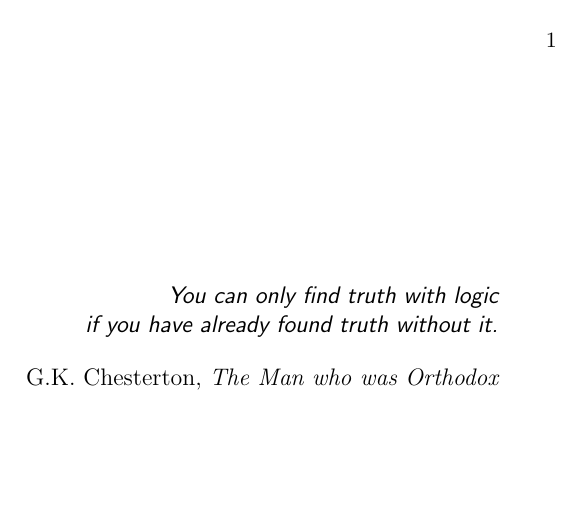
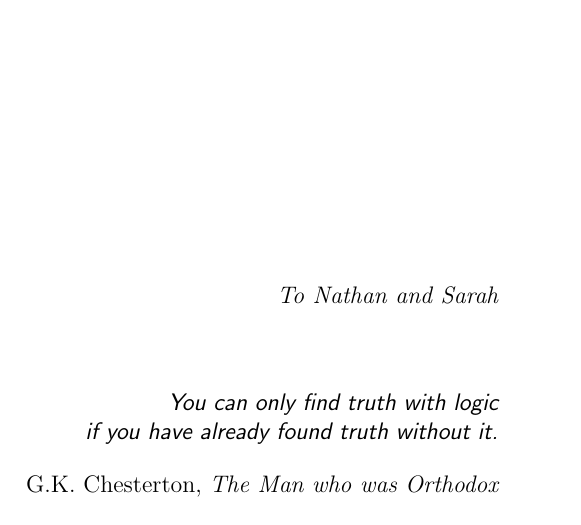
Before and after one commit to Josh-Tilles/isabelle, a LaTeX thesis (doc-src/springer.tex): page 12 of 286 before the commit and page 12 of 285 after it. Compiled offline with pdfLaTeX; a LaTeX package or settings file that is missing is left out; a missing bibliography style is replaced by a similar one.

Commit message:
post-CRC corrections

```diff
--- a/doc-src/springer.tex
+++ b/doc-src/springer.tex
@@ -12,23 +12,6 @@
 
 \date{}
 \makeindex
-\let\idx=\ttindexbold
-%for indexing constants, symbols, theorems, ...
-\newcommand\cdx[1]{{\tt#1}\index{#1@{\tt#1} constant}}
-\newcommand\sdx[1]{{\tt#1}\index{#1@{\tt#1} symbol}}
-
-\newcommand\tdx[1]{{\tt#1}\index{#1@{\tt#1} theorem}}
-\newcommand\tdxbold[1]{{\tt#1}\index{#1@{\tt#1} theorem|bold}}
-
-\newcommand\mltydx[1]{{\tt#1}\index{#1@{\tt#1} ML type}}
-\newcommand\xdx[1]{{\tt#1}\index{#1@{\tt#1} exception}}
-
-\newcommand\ndx[1]{{\tt#1}\index{#1@{\tt#1} nonterminal}}
-\newcommand\ndxbold[1]{{\tt#1}\index{#1@{\tt#1} nonterminal|bold}}
-
-\newcommand\cldx[1]{{\tt#1}\index{#1@{\tt#1} class}}
-\newcommand\tydx[1]{{\tt#1}\index{#1@{\tt#1} type}}
-\newcommand\thydx[1]{{\tt#1}\index{#1@{\tt#1} theory}}
 
 \def\S{Sect.\thinspace}%This is how Springer like it
 
@@ -49,13 +32,13 @@
 \listoffigures
 \newpage
 
-\pagenumbering{arabic}
-
 \markboth{}{}
 \newfont{\sanssi}{cmssi12}
 \vspace*{2.5cm}
-\begin{quote}
-\raggedleft
+\begin{quote}\raggedleft
+{\em To Nathan and Sarah}
+
+\vspace*{1.2cm}
 {\sanssi
 You can only find truth with logic\\
 if you have already found truth without it.}\\
```
Also changed, not shown: doc-src/springer.tex (10 more changed lines).
